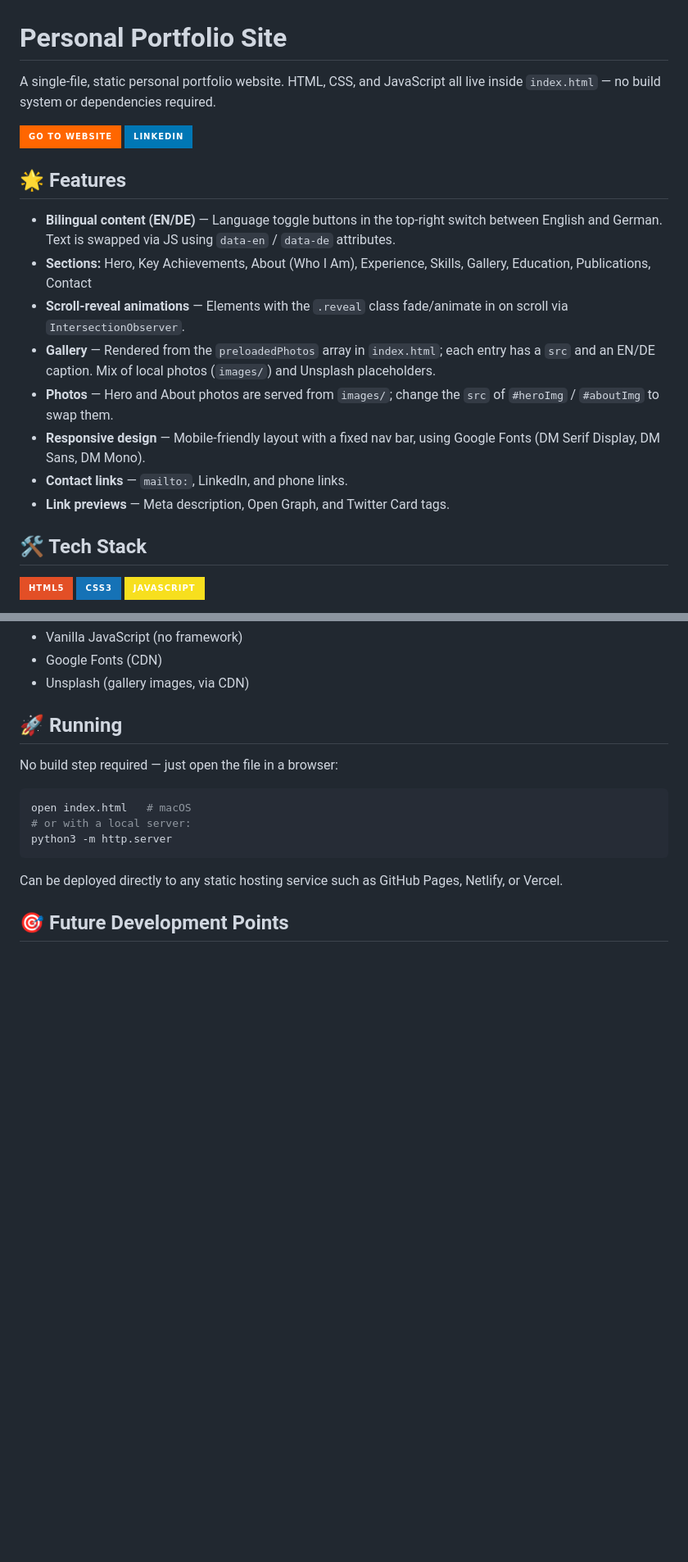
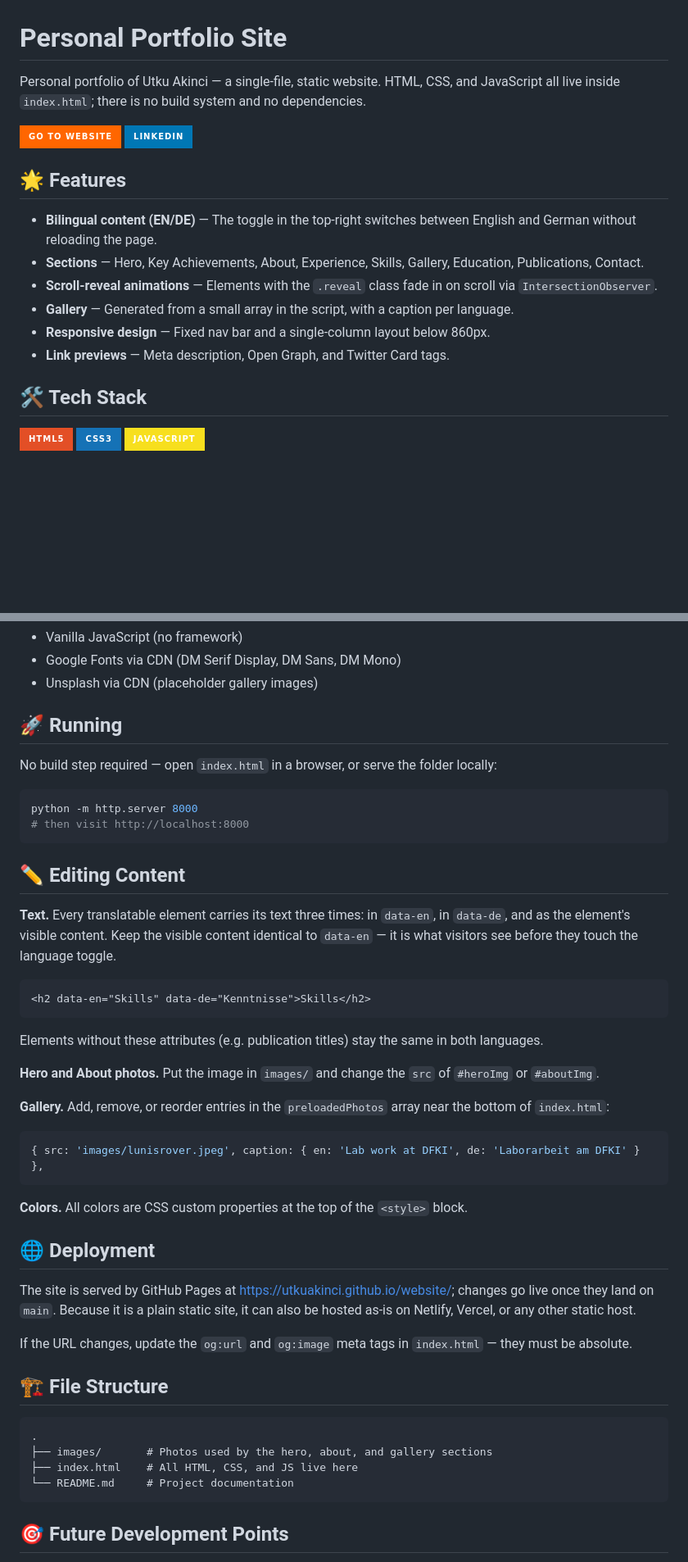
Before and after one commit to utkuakinci/website, a Markdown page: README.md, 2 parts joined by grey strips. Shown at 82% size. GitHub-like rendering; badges without logos; blank space fills up the shorter version.

Commit message:
Restructure README and add content editing guide

````diff
--- a/README.md
+++ b/README.md
@@ -1,22 +1,21 @@
 # Personal Portfolio Site
 
-A single-file, static personal portfolio website. HTML, CSS, and JavaScript all live inside `index.html` — no build system or dependencies required.
+Personal portfolio of Utku Akinci — a single-file, static website. HTML, CSS, and JavaScript all live inside `index.html`; there is no build system and no dependencies.
 
 [![utkuakinci.github.io](https://img.shields.io/badge/Go_To_Website-FF6600?style=for-the-badge)](https://utkuakinci.github.io/website/ "https://utkuakinci.github.io/website/")
 [![LinkedIn](https://img.shields.io/badge/LinkedIn-0077B5?style=for-the-badge&logo=linkedin&logoColor=white)](https://linkedin.com/in/akinciutku)
 
 ## 🌟 Features
 
-- **Bilingual content (EN/DE)** — Language toggle buttons in the top-right switch between English and German. Text is swapped via JS using `data-en` / `data-de` attributes.
-- **Sections:** Hero, Key Achievements, About (Who I Am), Experience, Skills, Gallery, Education, Publications, Contact
-- **Scroll-reveal animations** — Elements with the `.reveal` class fade/animate in on scroll via `IntersectionObserver`.
-- **Gallery** — Rendered from the `preloadedPhotos` array in `index.html`; each entry has a `src` and an EN/DE caption. Mix of local photos (`images/`) and Unsplash placeholders.
-- **Photos** — Hero and About photos are served from `images/`; change the `src` of `#heroImg` / `#aboutImg` to swap them.
-- **Responsive design** — Mobile-friendly layout with a fixed nav bar, using Google Fonts (DM Serif Display, DM Sans, DM Mono).
-- **Contact links** — `mailto:`, LinkedIn, and phone links.
+- **Bilingual content (EN/DE)** — The toggle in the top-right switches between English and German without reloading the page.
+- **Sections** — Hero, Key Achievements, About, Experience, Skills, Gallery, Education, Publications, Contact.
+- **Scroll-reveal animations** — Elements with the `.reveal` class fade in on scroll via `IntersectionObserver`.
+- **Gallery** — Generated from a small array in the script, with a caption per language.
+- **Responsive design** — Fixed nav bar and a single-column layout below 860px.
 - **Link previews** — Meta description, Open Graph, and Twitter Card tags.
 
 ## 🛠️ Tech Stack
+
 ![HTML5](https://img.shields.io/badge/HTML5-E34F26?style=for-the-badge&logo=html5&logoColor=white)
 ![CSS3](https://img.shields.io/badge/CSS3-1572B6?style=for-the-badge&logo=css3&logoColor=white)
 ![JavaScript](https://img.shields.io/badge/JavaScript-F7DF1E?style=for-the-badge&logo=javascript&logoColor=black)
@@ -25,18 +24,50 @@ A single-file, static personal portfolio website. HTML, CSS, and JavaScript all
 - Vanilla JavaScript (no framework)
-- Google Fonts (CDN)
-- Unsplash (gallery images, via CDN)
+- Google Fonts via CDN (DM Serif Display, DM Sans, DM Mono)
+- Unsplash via CDN (placeholder gallery images)
 
 ## 🚀 Running
 
-No build step required — just open the file in a browser:
+No build step required — open `index.html` in a browser, or serve the folder locally:
 
 ```bash
-open index.html   # macOS
-# or with a local server:
-python3 -m http.server
+python -m http.server 8000
+# then visit http://localhost:8000
 ```
 
-Can be deployed directly to any static hosting service such as GitHub Pages, Netlify, or Vercel.
+## ✏️ Editing Content
+
+**Text.** Every translatable element carries its text three times: in `data-en`, in `data-de`, and as the element's visible content. Keep the visible content identical to `data-en` — it is what visitors see before they touch the language toggle.
+
+```html
+<h2 data-en="Skills" data-de="Kenntnisse">Skills</h2>
+```
+
+Elements without these attributes (e.g. publication titles) stay the same in both languages.
+
+**Hero and About photos.** Put the image in `images/` and change the `src` of `#heroImg` or `#aboutImg`.
+
+**Gallery.** Add, remove, or reorder entries in the `preloadedPhotos` array near the bottom of `index.html`:
+
+```js
+{ src: 'images/lunisrover.jpeg', caption: { en: 'Lab work at DFKI', de: 'Laborarbeit am DFKI' } },
+```
+
+**Colors.** All colors are CSS custom properties at the top of the `<style>` block.
+
+## 🌐 Deployment
+
+The site is served by GitHub Pages at <https://utkuakinci.github.io/website/>; changes go live once they land on `main`. Because it is a plain static site, it can also be hosted as-is on Netlify, Vercel, or any other static host.
+
+If the URL changes, update the `og:url` and `og:image` meta tags in `index.html` — they must be absolute.
+
+## 🏗️ File Structure
+
+```
+.
+├── images/       # Photos used by the hero, about, and gallery sections
+├── index.html    # All HTML, CSS, and JS live here
+└── README.md     # Project documentation
+```
 
 ## 🎯 Future Development Points
 
````
Also changed, not shown: other parts of README.md (+11 -19 lines).
